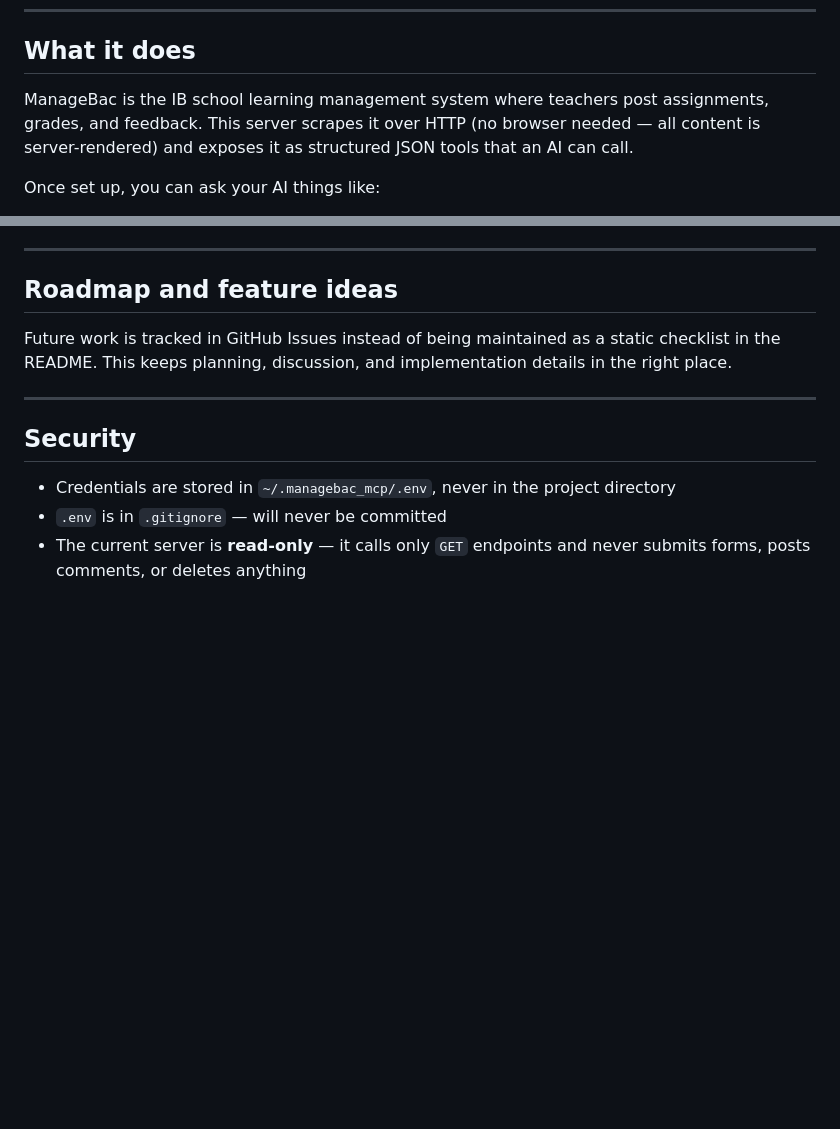
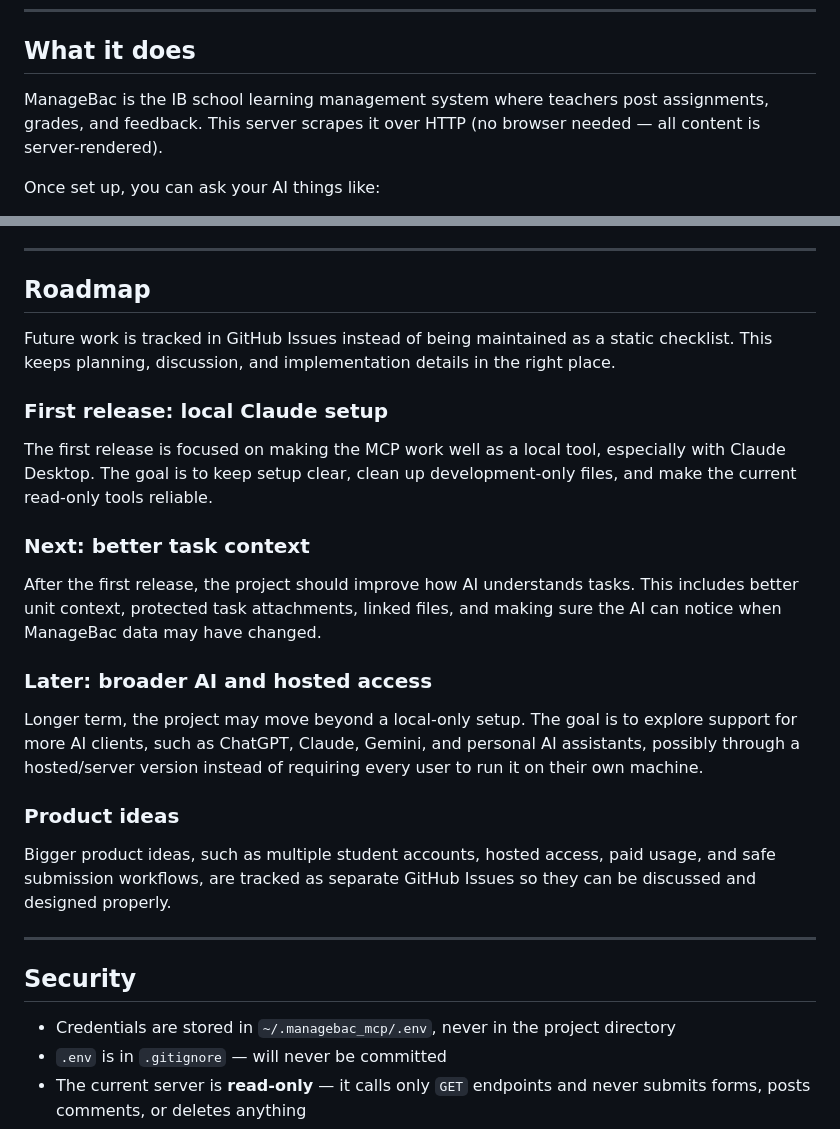
Before and after one commit to levnw/managebac-mcp, a Markdown page: README.md, 2 parts joined by grey strips. Drawn GitHub-style; blank space fills up the shorter version.

Commit message:
Add detailed roadmap section to README
Replace brief "Roadmap and feature ideas" with expanded roadmap covering:
- First release: local Claude setup
- Next: better task context
- Later: broader AI and hosted access
- Product ideas tracked in GitHub Issues

```diff
--- a/README.md
+++ b/README.md
@@ -10,7 +10,7 @@ Works with **Claude Desktop** out of the box. The first release is focused on a
 
 ## What it does
 
-ManageBac is the IB school learning management system where teachers post assignments, grades, and feedback. This server scrapes it over HTTP (no browser needed — all content is server-rendered) and exposes it as structured JSON tools that an AI can call.
+ManageBac is the IB school learning management system where teachers post assignments, grades, and feedback. This server scrapes it over HTTP (no browser needed — all content is server-rendered).
 
 Once set up, you can ask your AI things like:
 
@@ -178,9 +178,25 @@ tests/
 
 ---
 
-## Roadmap and feature ideas
+## Roadmap
 
-Future work is tracked in GitHub Issues instead of being maintained as a static checklist in the README. This keeps planning, discussion, and implementation details in the right place.
+Future work is tracked in GitHub Issues instead of being maintained as a static checklist. This keeps planning, discussion, and implementation details in the right place.
+
+### First release: local Claude setup
+
+The first release is focused on making the MCP work well as a local tool, especially with Claude Desktop. The goal is to keep setup clear, clean up development-only files, and make the current read-only tools reliable.
+
+### Next: better task context
+
+After the first release, the project should improve how AI understands tasks. This includes better unit context, protected task attachments, linked files, and making sure the AI can notice when ManageBac data may have changed.
+
+### Later: broader AI and hosted access
+
+Longer term, the project may move beyond a local-only setup. The goal is to explore support for more AI clients, such as ChatGPT, Claude, Gemini, and personal AI assistants, possibly through a hosted/server version instead of requiring every user to run it on their own machine.
+
+### Product ideas
+
+Bigger product ideas, such as multiple student accounts, hosted access, paid usage, and safe submission workflows, are tracked as separate GitHub Issues so they can be discussed and designed properly.
 
 ---
 
```
